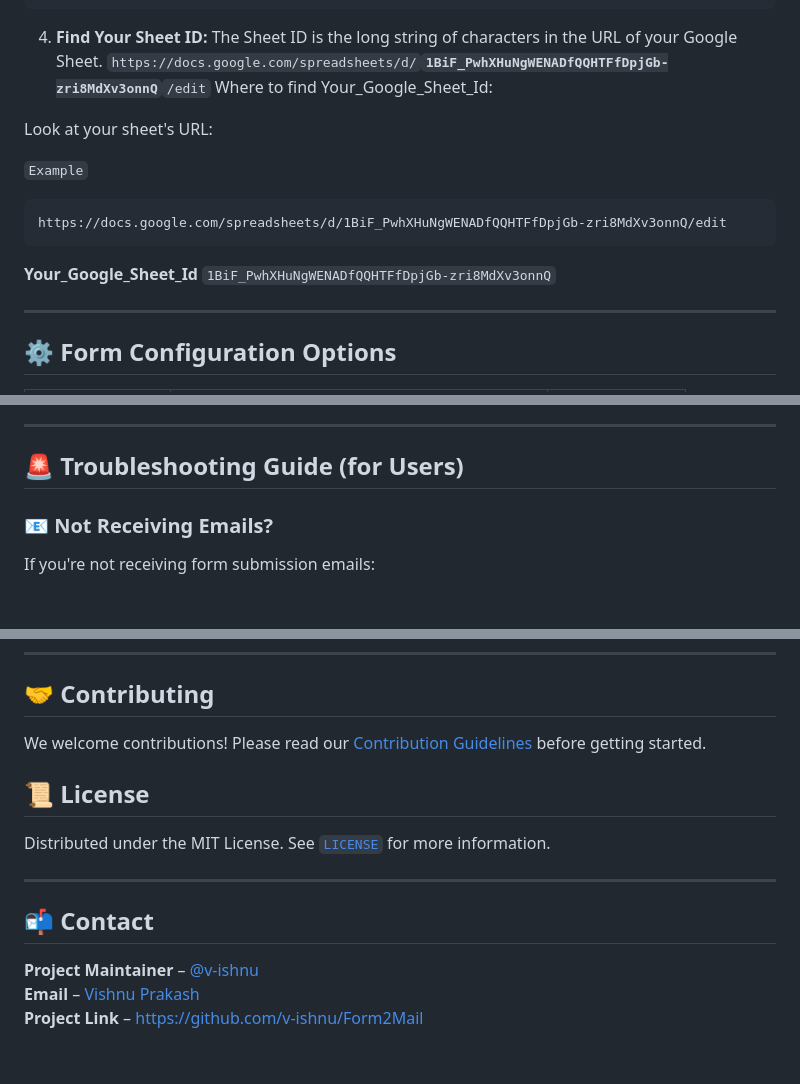
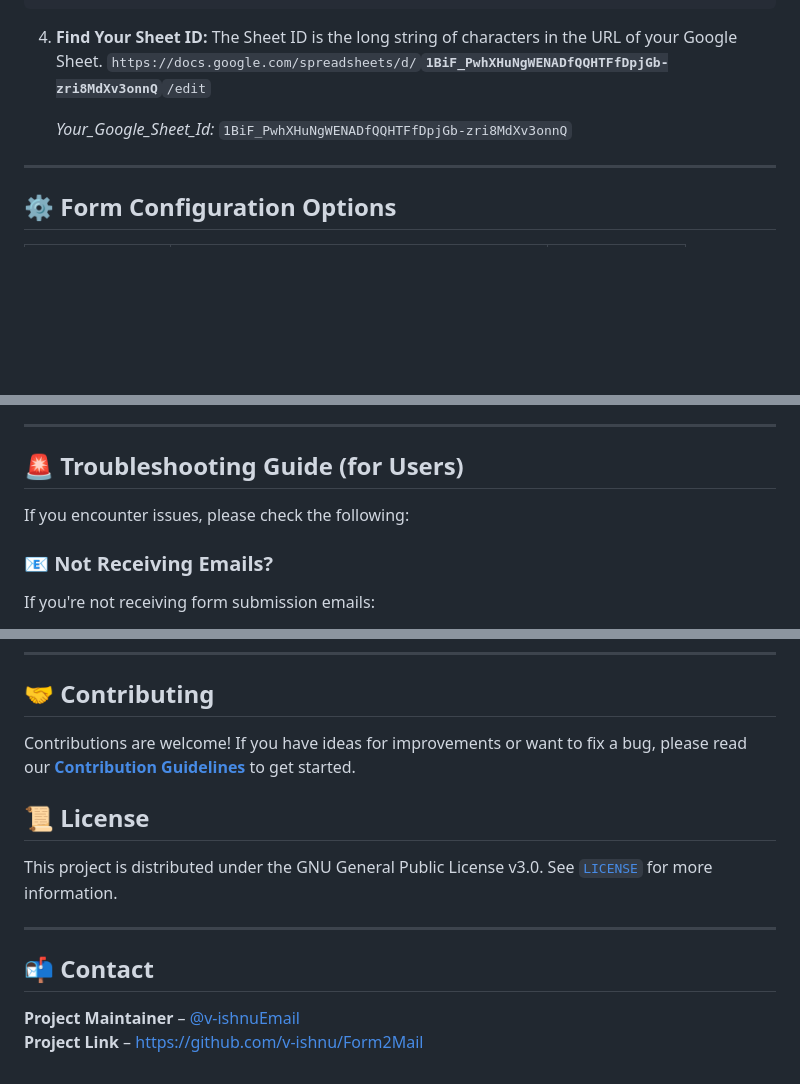
Before and after one commit to v-ishnu/Form2Mail, a Markdown page: README.md, 3 parts joined by grey strips. Rendered like a GitHub page; blank space fills up the shorter version.

Commit message:
Documentation

````diff
--- a/README.md
+++ b/README.md
@@ -85,15 +85,8 @@ Add the `sheet` query parameter to the action URL with your Sheet ID.
 4. **Find Your Sheet ID:**
 The Sheet ID is the long string of characters in the URL of your Google Sheet.
     `https://docs.google.com/spreadsheets/d/`**`1BiF_PwhXHuNgWENADfQQHTFfDpjGb-zri8MdXv3onnQ`**`/edit`
-Where to find Your_Google_Sheet_Id:
 
-Look at your sheet's URL:
-
-`Example`
-```
-https://docs.google.com/spreadsheets/d/1BiF_PwhXHuNgWENADfQQHTFfDpjGb-zri8MdXv3onnQ/edit
-```
-**Your_Google_Sheet_Id** `1BiF_PwhXHuNgWENADfQQHTFfDpjGb-zri8MdXv3onnQ`
+   *Your_Google_Sheet_Id:* `1BiF_PwhXHuNgWENADfQQHTFfDpjGb-zri8MdXv3onnQ`
 
 ---
 
@@ -131,6 +124,8 @@ We welcome community input! Here's how to contribute:
 ---
 
 ## 🚨 Troubleshooting Guide (for Users)
+
+If you encounter issues, please check the following:
 
 ### 📧 Not Receiving Emails?
 
@@ -171,18 +166,16 @@ If the form is not submitting properly or shows an error:
 
 ## 🤝 Contributing
 
-We welcome contributions! Please read our [Contribution Guidelines](CONTRIBUTING.md) before getting started.
+Contributions are welcome! If you have ideas for improvements or want to fix a bug, please read our [**Contribution Guidelines**](CONTRIBUTING.md) to get started.
 
 
 ## 📜 License
 
-Distributed under the MIT License.
-See [`LICENSE`](LICENSE) for more information.
+This project is distributed under the GNU General Public License v3.0. See [`LICENSE`](LICENSE) for more information.
 
 ---
 
 ## 📬 Contact
 
- **Project Maintainer** – [@v-ishnu](https://github.com/v-ishnu)<br>
- **Email** – [Vishnu Prakash](mailto:vishnuprakash572@gmail.com)<br>
+ **Project Maintainer** – [@v-ishnu](https://github.com/v-ishnu)[Email](mailto:vishnuprakash572@gmail.com)<br>
  **Project Link** – [https://github.com/v-ishnu/Form2Mail](Form2Mail)<br>
````
